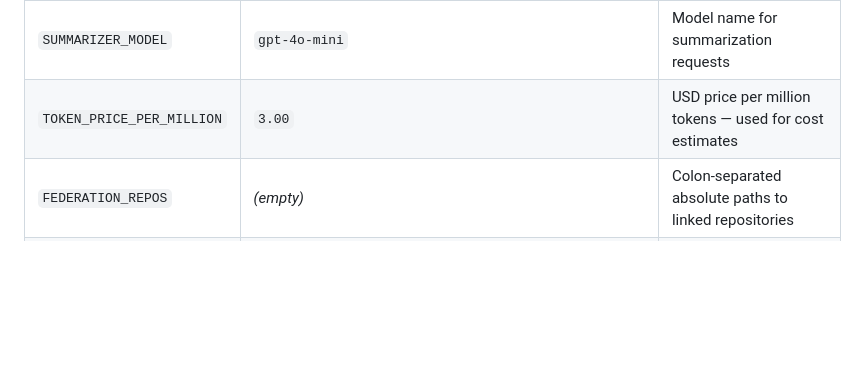
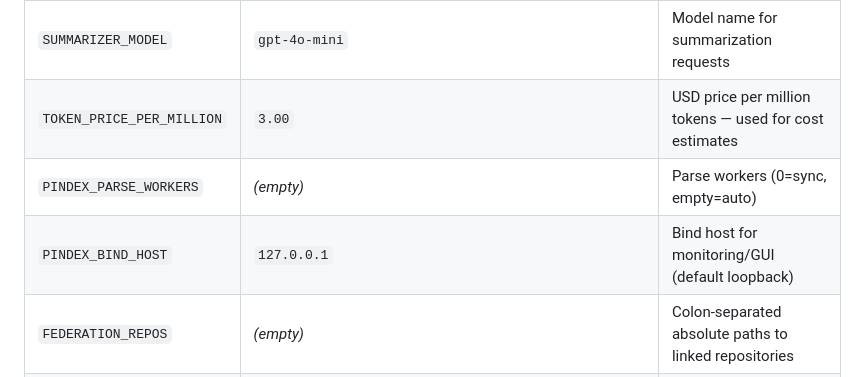
Before and after one commit to phash/PindeX, a Markdown page: README.md, the part around the change. Drawn GitHub-style; blank space fills up the shorter version.

Commit message:
docs: document PINDEX_PARSE_WORKERS and PINDEX_BIND_HOST
Co-Authored-By: Claude Opus 4.7 (1M context) <noreply@anthropic.com>

```diff
--- a/README.md
+++ b/README.md
@@ -521,6 +521,8 @@ These are set automatically in the generated `.mcp.json` — you rarely need to
 | `SUMMARIZER_BASE_URL` | `https://api.openai.com/v1` | Base URL for the OpenAI-compatible chat completions API. Works with OpenAI, Ollama, LiteLLM, Anthropic proxy, etc. |
 | `SUMMARIZER_MODEL` | `gpt-4o-mini` | Model name for summarization requests |
 | `TOKEN_PRICE_PER_MILLION` | `3.00` | USD price per million tokens — used for cost estimates |
+| `PINDEX_PARSE_WORKERS` | _(empty)_ | Parse workers (0=sync, empty=auto) |
+| `PINDEX_BIND_HOST` | `127.0.0.1` | Bind host for monitoring/GUI (default loopback) |
 | `FEDERATION_REPOS` | _(empty)_ | Colon-separated absolute paths to linked repositories |
 | `DOCUMENT_PATTERNS` | `**/*.md,**/*.markdown,**/*.yaml,**/*.yml,**/*.txt` | Glob patterns for document files to index alongside code |
 | `OBSERVATION_RETENTION` | `permanent` | How long passive session observations are kept: `permanent`, `session`, or `Nd` (e.g. `30d`) |
```
Also changed, not shown: CLAUDE.md (+2 -0 lines).
